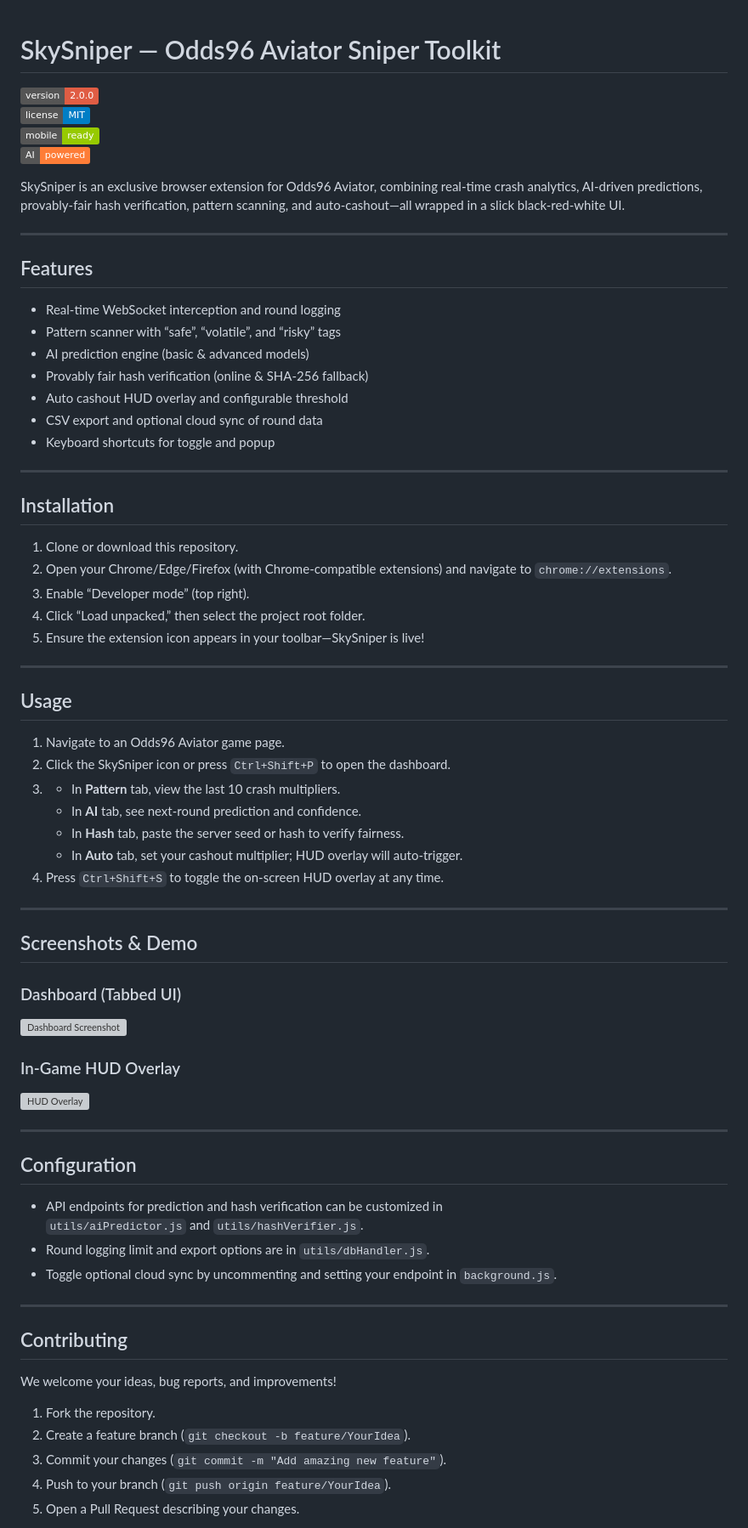
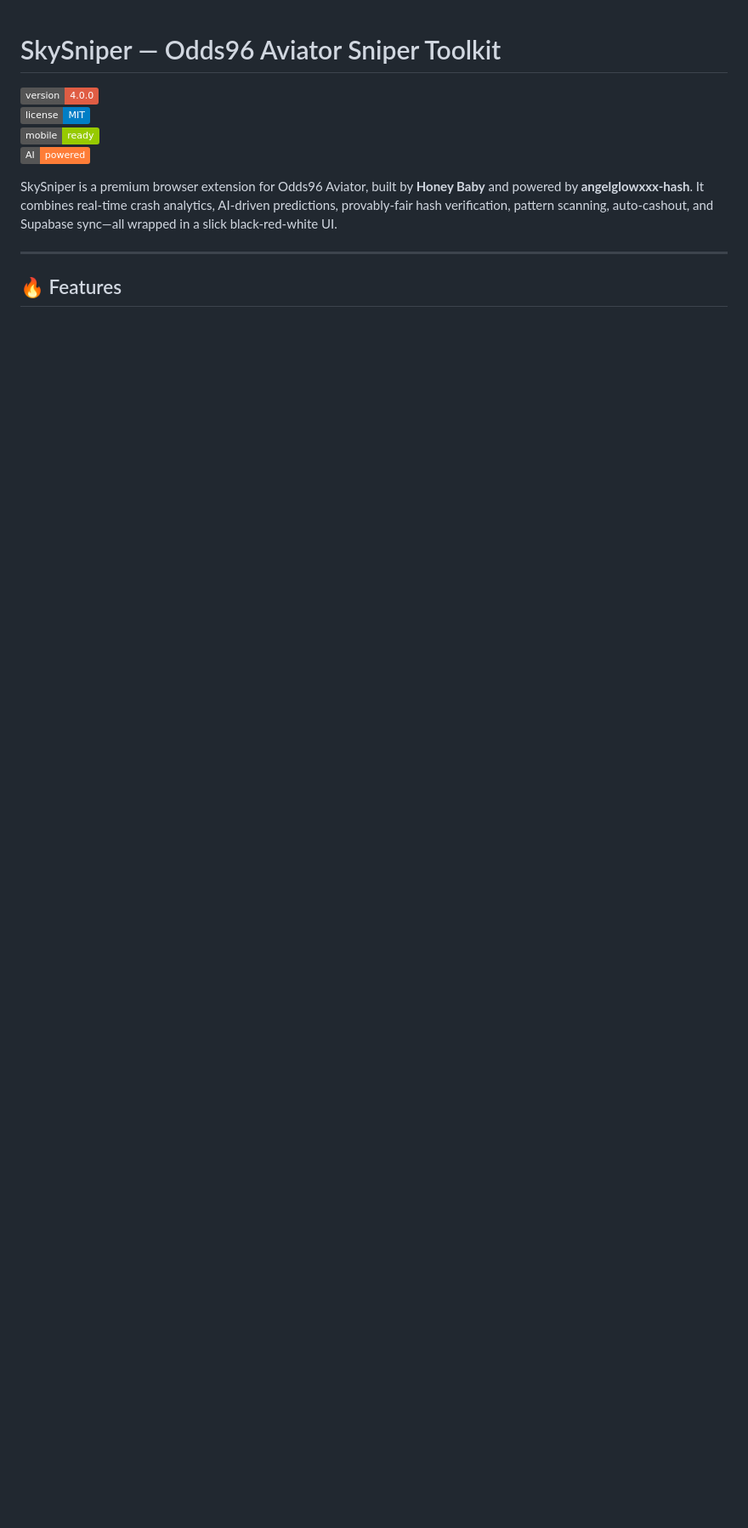
Before and after one commit to angelglowxxx-hash/aviator-skysniper-extension, a Markdown page: README.md, the part around the change printed below. Shown: that part at 85% size. GitHub-like rendering; badges without logos; blank space fills up the shorter version; grey boxes are pictures that could not be loaded.

```diff
--- a/README.md
+++ b/README.md
@@ -1,4 +1,4 @@
 # SkySniper — Odds96 Aviator Sniper Toolkit
 
-[![Version](https://img.shields.io/badge/version-2.0.0-red.svg)](https://github.com/your-username/sky-sniper)
+[![Version](https://img.shields.io/badge/version-4.0.0-red.svg)](https://github.com/honeybaby/sky-sniper)
 [![License](https://img.shields.io/badge/license-MIT-blue.svg)](./LICENSE)
@@ -7,71 +7,7 @@
 
-SkySniper is an exclusive browser extension for Odds96 Aviator, combining real-time crash analytics, AI-driven predictions, provably-fair hash verification, pattern scanning, and auto-cashout—all wrapped in a slick black-red-white UI.
+SkySniper is a premium browser extension for Odds96 Aviator, built by **Honey Baby** and powered by **angelglowxxx-hash**. It combines real-time crash analytics, AI-driven predictions, provably-fair hash verification, pattern scanning, auto-cashout, and Supabase sync—all wrapped in a slick black-red-white UI.
 
 ---
 
-## Features
+## 🔥 Features
 
-- Real-time WebSocket interception and round logging
-- Pattern scanner with “safe”, “volatile”, and “risky” tags
-- AI prediction engine (basic & advanced models)
-- Provably fair hash verification (online & SHA-256 fallback)
-- Auto cashout HUD overlay and configurable threshold
-- CSV export and optional cloud sync of round data
-- Keyboard shortcuts for toggle and popup
-
----
-
-## Installation
-
-1. Clone or download this repository.
-2. Open your Chrome/Edge/Firefox (with Chrome-compatible extensions) and navigate to `chrome://extensions`.
-3. Enable “Developer mode” (top right).
-4. Click “Load unpacked,” then select the project root folder.
-5. Ensure the extension icon appears in your toolbar—SkySniper is live!
-
----
-
-## Usage
-
-1. Navigate to an Odds96 Aviator game page.
-2. Click the SkySniper icon or press `Ctrl+Shift+P` to open the dashboard.
-3.
-   - In **Pattern** tab, view the last 10 crash multipliers.
-   - In **AI** tab, see next-round prediction and confidence.
-   - In **Hash** tab, paste the server seed or hash to verify fairness.
-   - In **Auto** tab, set your cashout multiplier; HUD overlay will auto-trigger.
-4. Press `Ctrl+Shift+S` to toggle the on-screen HUD overlay at any time.
-
----
-
-## Screenshots & Demo
-
-### Dashboard (Tabbed UI)
-
-![Dashboard Screenshot](assets/screenshots/dashboard.png)
-
-### In-Game HUD Overlay
-
-![HUD Overlay](assets/screenshots/hud-overlay.gif)
-
----
-
-## Configuration
-
-- API endpoints for prediction and hash verification can be customized in
-  `utils/aiPredictor.js` and `utils/hashVerifier.js`.
-- Round logging limit and export options are in `utils/dbHandler.js`.
-- Toggle optional cloud sync by uncommenting and setting your endpoint in `background.js`.
-
----
-
-## Contributing
-
-We welcome your ideas, bug reports, and improvements!
-
-1. Fork the repository.
-2. Create a feature branch (`git checkout -b feature/YourIdea`).
-3. Commit your changes (`git commit -m "Add amazing new feature"`).
-4. Push to your branch (`git push origin feature/YourIdea`).
-5. Open a Pull Request describing your changes.
-
```
Also changed, not shown: other parts of README.md (+61 -36 lines).
